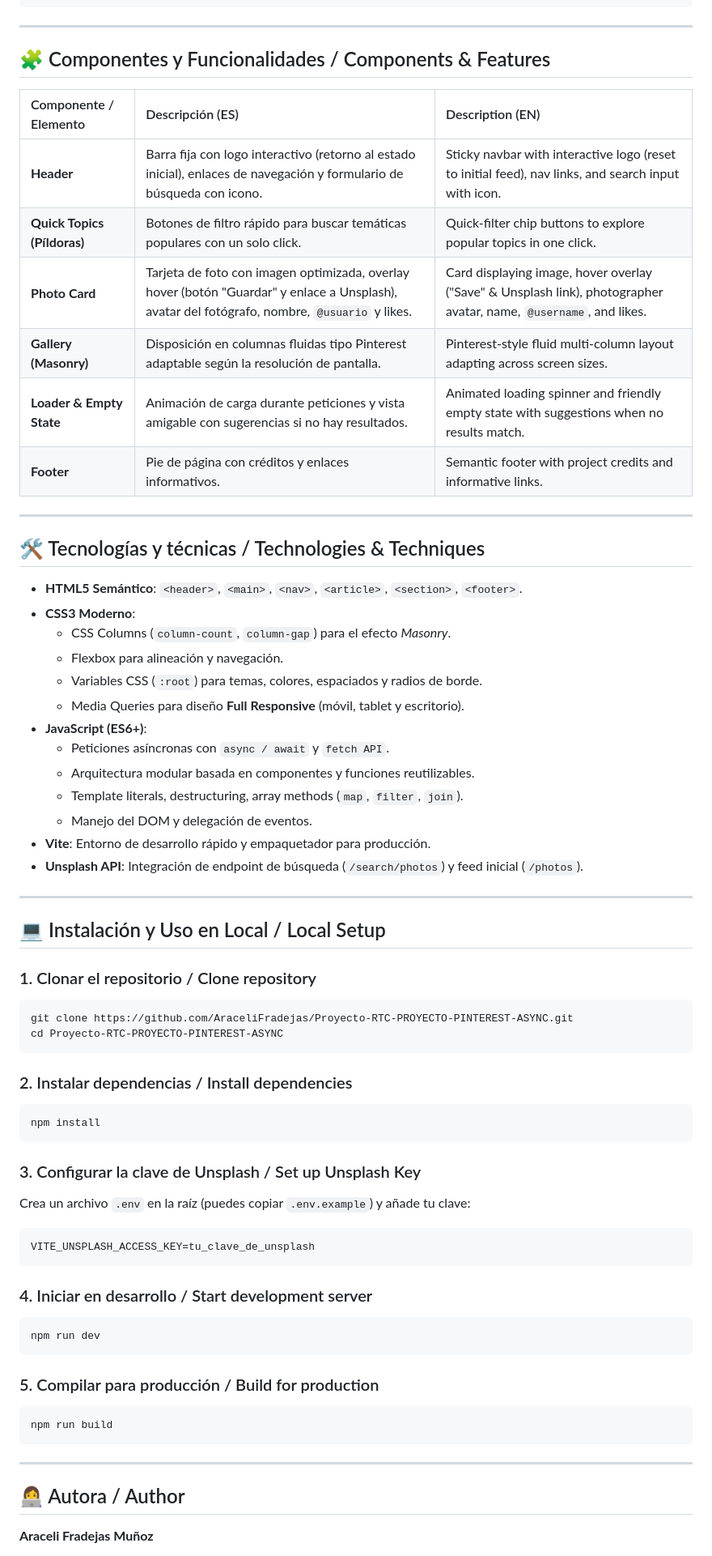
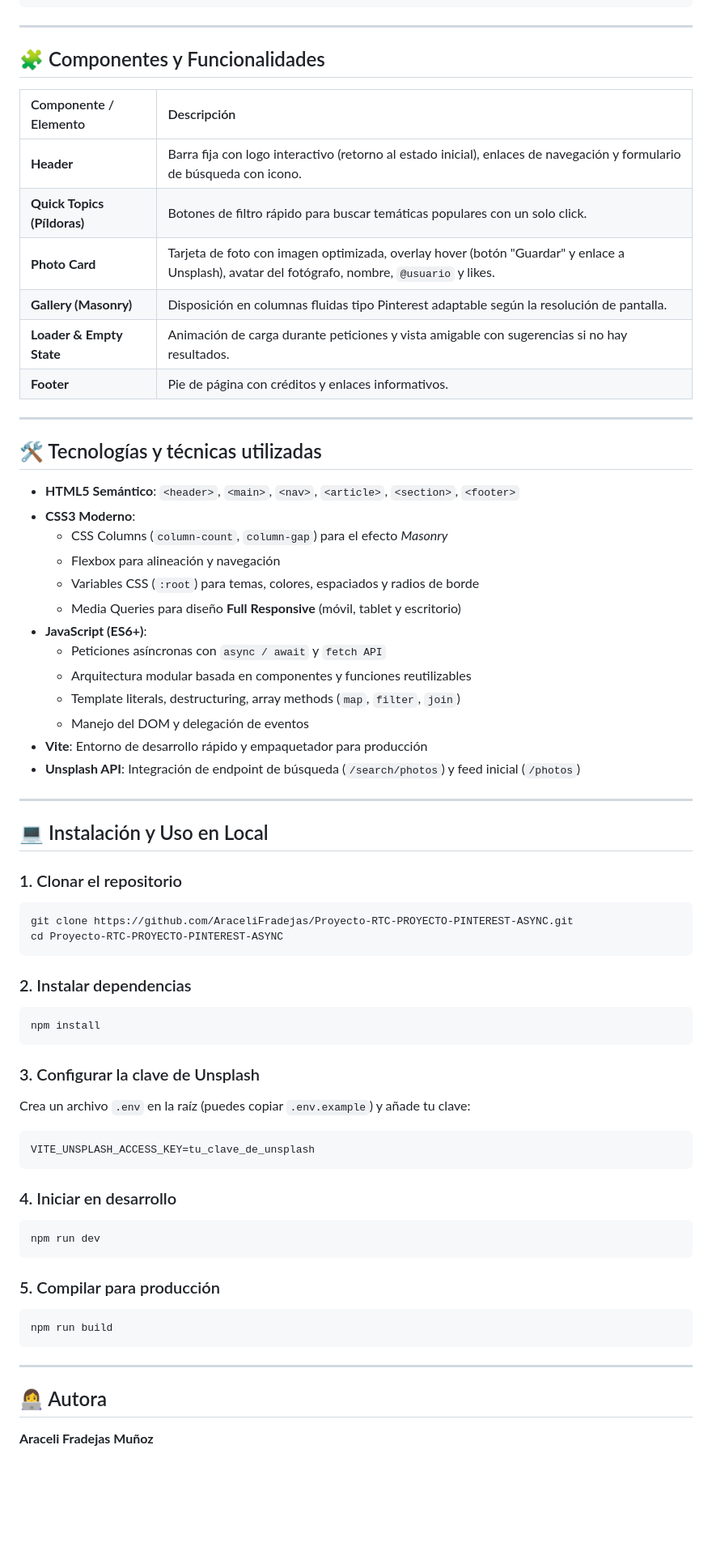
Before and after one commit to AraceliFradejas/Proyecto-RTC-PROYECTO-PINTEREST-ASYNC, a Markdown page: README.md, the part around one of its changes. Shown at 81% size. Rendered like a GitHub page; blank space fills up the shorter version.

Commit message:
docs: estructurar README completo en castellano y version completa en ingles

````diff
--- a/README.md
+++ b/README.md
@@ -62,69 +53,69 @@ Proyecto-RTC-PROYECTO-PINTEREST-ASYNC/
 
 ---
 
-## 🧩 Componentes y Funcionalidades / Components & Features
+## 🧩 Componentes y Funcionalidades
 
-| Componente / Elemento | Descripción (ES) | Description (EN) |
-| :--- | :--- | :--- |
-| **Header** | Barra fija con logo interactivo (retorno al estado inicial), enlaces de navegación y formulario de búsqueda con icono. | Sticky navbar with interactive logo (reset to initial feed), nav links, and search input with icon. |
-| **Quick Topics (Píldoras)** | Botones de filtro rápido para buscar temáticas populares con un solo click. | Quick-filter chip buttons to explore popular topics in one click. |
-| **Photo Card** | Tarjeta de foto con imagen optimizada, overlay hover (botón "Guardar" y enlace a Unsplash), avatar del fotógrafo, nombre, `@usuario` y likes. | Card displaying image, hover overlay ("Save" & Unsplash link), photographer avatar, name, `@username`, and likes. |
-| **Gallery (Masonry)** | Disposición en columnas fluidas tipo Pinterest adaptable según la resolución de pantalla. | Pinterest-style fluid multi-column layout adapting across screen sizes. |
-| **Loader & Empty State** | Animación de carga durante peticiones y vista amigable con sugerencias si no hay resultados. | Animated loading spinner and friendly empty state with suggestions when no results match. |
-| **Footer** | Pie de página con créditos y enlaces informativos. | Semantic footer with project credits and informative links. |
+| Componente / Elemento | Descripción |
+| :--- | :--- |
+| **Header** | Barra fija con logo interactivo (retorno al estado inicial), enlaces de navegación y formulario de búsqueda con icono. |
+| **Quick Topics (Píldoras)** | Botones de filtro rápido para buscar temáticas populares con un solo click. |
+| **Photo Card** | Tarjeta de foto con imagen optimizada, overlay hover (botón "Guardar" y enlace a Unsplash), avatar del fotógrafo, nombre, `@usuario` y likes. |
+| **Gallery (Masonry)** | Disposición en columnas fluidas tipo Pinterest adaptable según la resolución de pantalla. |
+| **Loader & Empty State** | Animación de carga durante peticiones y vista amigable con sugerencias si no hay resultados. |
+| **Footer** | Pie de página con créditos y enlaces informativos. |
 
 ---
 
-## 🛠️ Tecnologías y técnicas / Technologies & Techniques
+## 🛠️ Tecnologías y técnicas utilizadas
 
-- **HTML5 Semántico**: `<header>`, `<main>`, `<nav>`, `<article>`, `<section>`, `<footer>`.
+- **HTML5 Semántico**: `<header>`, `<main>`, `<nav>`, `<article>`, `<section>`, `<footer>`
 - **CSS3 Moderno**:
-  - CSS Columns (`column-count`, `column-gap`) para el efecto *Masonry*.
-  - Flexbox para alineación y navegación.
-  - Variables CSS (`:root`) para temas, colores, espaciados y radios de borde.
-  - Media Queries para diseño **Full Responsive** (móvil, tablet y escritorio).
+  - CSS Columns (`column-count`, `column-gap`) para el efecto *Masonry*
+  - Flexbox para alineación y navegación
+  - Variables CSS (`:root`) para temas, colores, espaciados y radios de borde
+  - Media Queries para diseño **Full Responsive** (móvil, tablet y escritorio)
 - **JavaScript (ES6+)**:
-  - Peticiones asíncronas con `async / await` y `fetch API`.
-  - Arquitectura modular basada en componentes y funciones reutilizables.
-  - Template literals, destructuring, array methods (`map`, `filter`, `join`).
-  - Manejo del DOM y delegación de eventos.
-- **Vite**: Entorno de desarrollo rápido y empaquetador para producción.
-- **Unsplash API**: Integración de endpoint de búsqueda (`/search/photos`) y feed inicial (`/photos`).
+  - Peticiones asíncronas con `async / await` y `fetch API`
+  - Arquitectura modular basada en componentes y funciones reutilizables
+  - Template literals, destructuring, array methods (`map`, `filter`, `join`)
+  - Manejo del DOM y delegación de eventos
+- **Vite**: Entorno de desarrollo rápido y empaquetador para producción
+- **Unsplash API**: Integración de endpoint de búsqueda (`/search/photos`) y feed inicial (`/photos`)
 
 ---
 
-## 💻 Instalación y Uso en Local / Local Setup
+## 💻 Instalación y Uso en Local
 
-### 1. Clonar el repositorio / Clone repository
+### 1. Clonar el repositorio
 ```bash
 git clone https://github.com/AraceliFradejas/Proyecto-RTC-PROYECTO-PINTEREST-ASYNC.git
 cd Proyecto-RTC-PROYECTO-PINTEREST-ASYNC
 ```
 
-### 2. Instalar dependencias / Install dependencies
+### 2. Instalar dependencias
 ```bash
 npm install
 ```
 
-### 3. Configurar la clave de Unsplash / Set up Unsplash Key
+### 3. Configurar la clave de Unsplash
 Crea un archivo `.env` en la raíz (puedes copiar `.env.example`) y añade tu clave:
 ```env
 VITE_UNSPLASH_ACCESS_KEY=tu_clave_de_unsplash
 ```
 
-### 4. Iniciar en desarrollo / Start development server
+### 4. Iniciar en desarrollo
 ```bash
 npm run dev
 ```
 
-### 5. Compilar para producción / Build for production
+### 5. Compilar para producción
 ```bash
 npm run build
 ```
 
 ---
 
-## 👩‍💻 Autora / Author
+## 👩‍💻 Autora
 
 **Araceli Fradejas Muñoz**
 
````
Also changed, not shown: other parts of README.md (+141 -19 lines).
